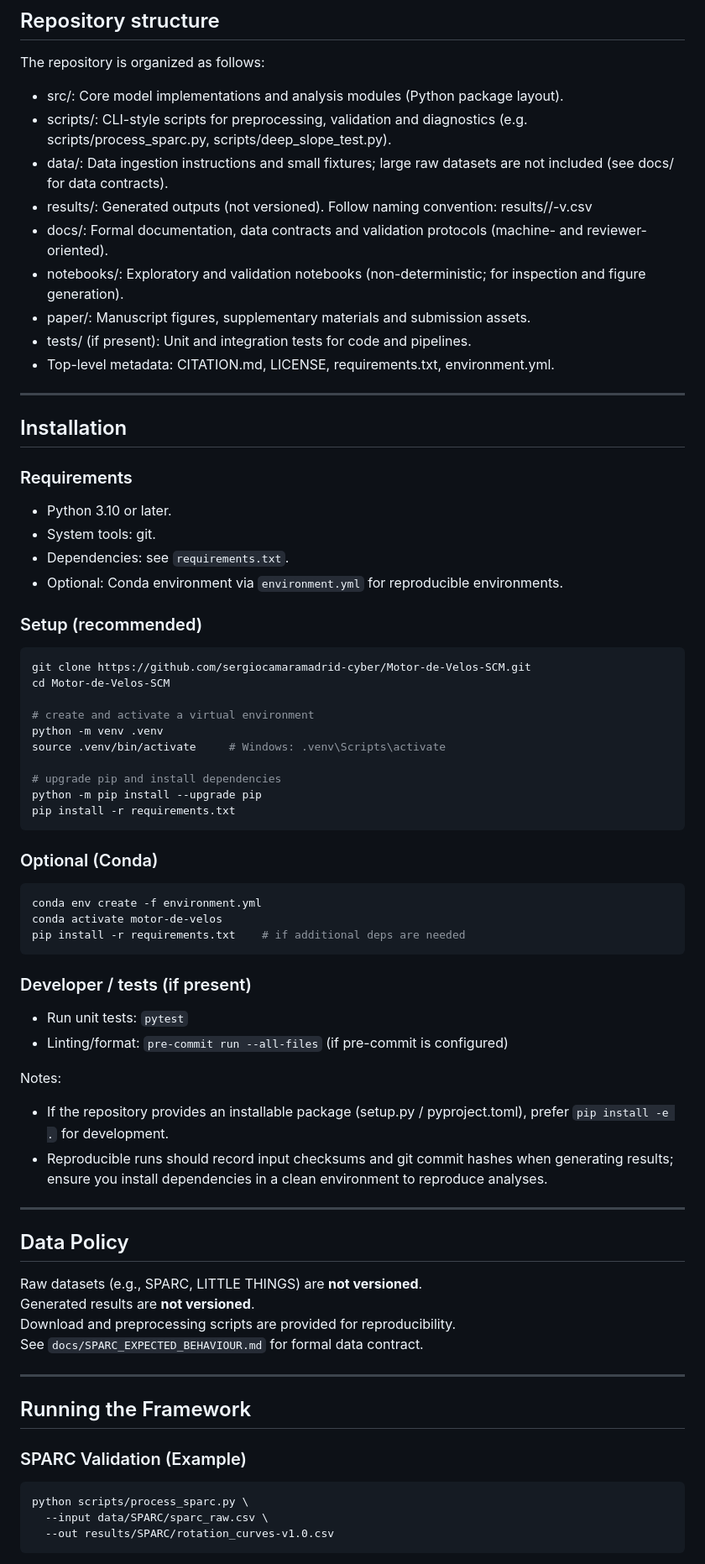
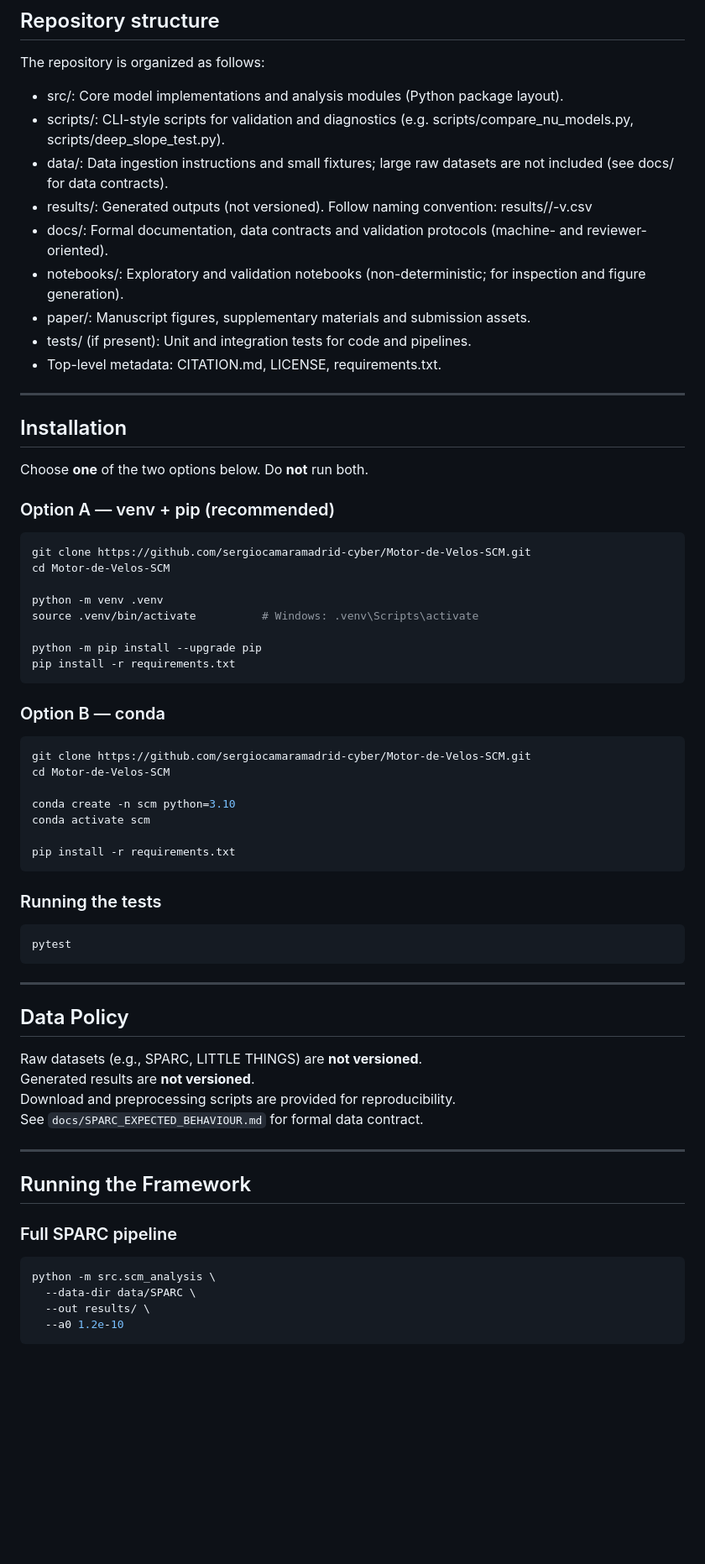
Before and after one commit to sergiocamaramadrid-cyber/Motor-de-Velos-SCM, a Markdown page: README.md, the part around one of its changes. Shown at 84% size. Rendered like a GitHub page; blank space fills up the shorter version.

Commit message:
Clean up README Installation, Reproducibility, and Running sections
Co-authored-by: sergiocamaramadrid-cyber <260973571+sergiocamaramadrid-cyber@users.noreply.github.com>

````diff
--- a/README.md
+++ b/README.md
@@ -38,57 +38,51 @@ Design goals
 The repository is organized as follows:
 
 - src/: Core model implementations and analysis modules (Python package layout).
-- scripts/: CLI-style scripts for preprocessing, validation and diagnostics (e.g. scripts/process_sparc.py, scripts/deep_slope_test.py).
+- scripts/: CLI-style scripts for validation and diagnostics (e.g. scripts/compare_nu_models.py, scripts/deep_slope_test.py).
 - data/: Data ingestion instructions and small fixtures; large raw datasets are not included (see docs/ for data contracts).
 - results/: Generated outputs (not versioned). Follow naming convention: results/<module>/<artifact>-v<semver>.csv
 - docs/: Formal documentation, data contracts and validation protocols (machine- and reviewer-oriented).
 - notebooks/: Exploratory and validation notebooks (non-deterministic; for inspection and figure generation).
 - paper/: Manuscript figures, supplementary materials and submission assets.
 - tests/ (if present): Unit and integration tests for code and pipelines.
-- Top-level metadata: CITATION.md, LICENSE, requirements.txt, environment.yml.
+- Top-level metadata: CITATION.md, LICENSE, requirements.txt.
 
 ---
 
 ## Installation
 
-### Requirements
+Choose **one** of the two options below. Do **not** run both.
 
-- Python 3.10 or later.
-- System tools: git.
-- Dependencies: see `requirements.txt`.
-- Optional: Conda environment via `environment.yml` for reproducible environments.
-
-### Setup (recommended)
+### Option A — venv + pip (recommended)
 
 ```bash
 git clone https://github.com/sergiocamaramadrid-cyber/Motor-de-Velos-SCM.git
 cd Motor-de-Velos-SCM
 
-# create and activate a virtual environment
 python -m venv .venv
-source .venv/bin/activate     # Windows: .venv\Scripts\activate
+source .venv/bin/activate          # Windows: .venv\Scripts\activate
 
-# upgrade pip and install dependencies
 python -m pip install --upgrade pip
 pip install -r requirements.txt
 ```
 
-### Optional (Conda)
+### Option B — conda
 
 ```bash
-conda env create -f environment.yml
-conda activate motor-de-velos
-pip install -r requirements.txt    # if additional deps are needed
+git clone https://github.com/sergiocamaramadrid-cyber/Motor-de-Velos-SCM.git
+cd Motor-de-Velos-SCM
+
+conda create -n scm python=3.10
+conda activate scm
+
+pip install -r requirements.txt
 ```
 
-### Developer / tests (if present)
+### Running the tests
 
-- Run unit tests: `pytest`
-- Linting/format: `pre-commit run --all-files` (if pre-commit is configured)
-
-Notes:
-- If the repository provides an installable package (setup.py / pyproject.toml), prefer `pip install -e .` for development.
-- Reproducible runs should record input checksums and git commit hashes when generating results; ensure you install dependencies in a clean environment to reproduce analyses.
+```bash
+pytest
+```
 
 ---
 
@@ -103,11 +97,12 @@ See `docs/SPARC_EXPECTED_BEHAVIOUR.md` for formal data contract.
 
 ## Running the Framework
 
-### SPARC Validation (Example)
+### Full SPARC pipeline
 
 ```bash
-python scripts/process_sparc.py \
-  --input data/SPARC/sparc_raw.csv \
-  --out results/SPARC/rotation_curves-v1.0.csv
+python -m src.scm_analysis \
+  --data-dir data/SPARC \
+  --out results/ \
+  --a0 1.2e-10
 ```
 
````
Also changed, not shown: other parts of README.md (+35 -7 lines).
